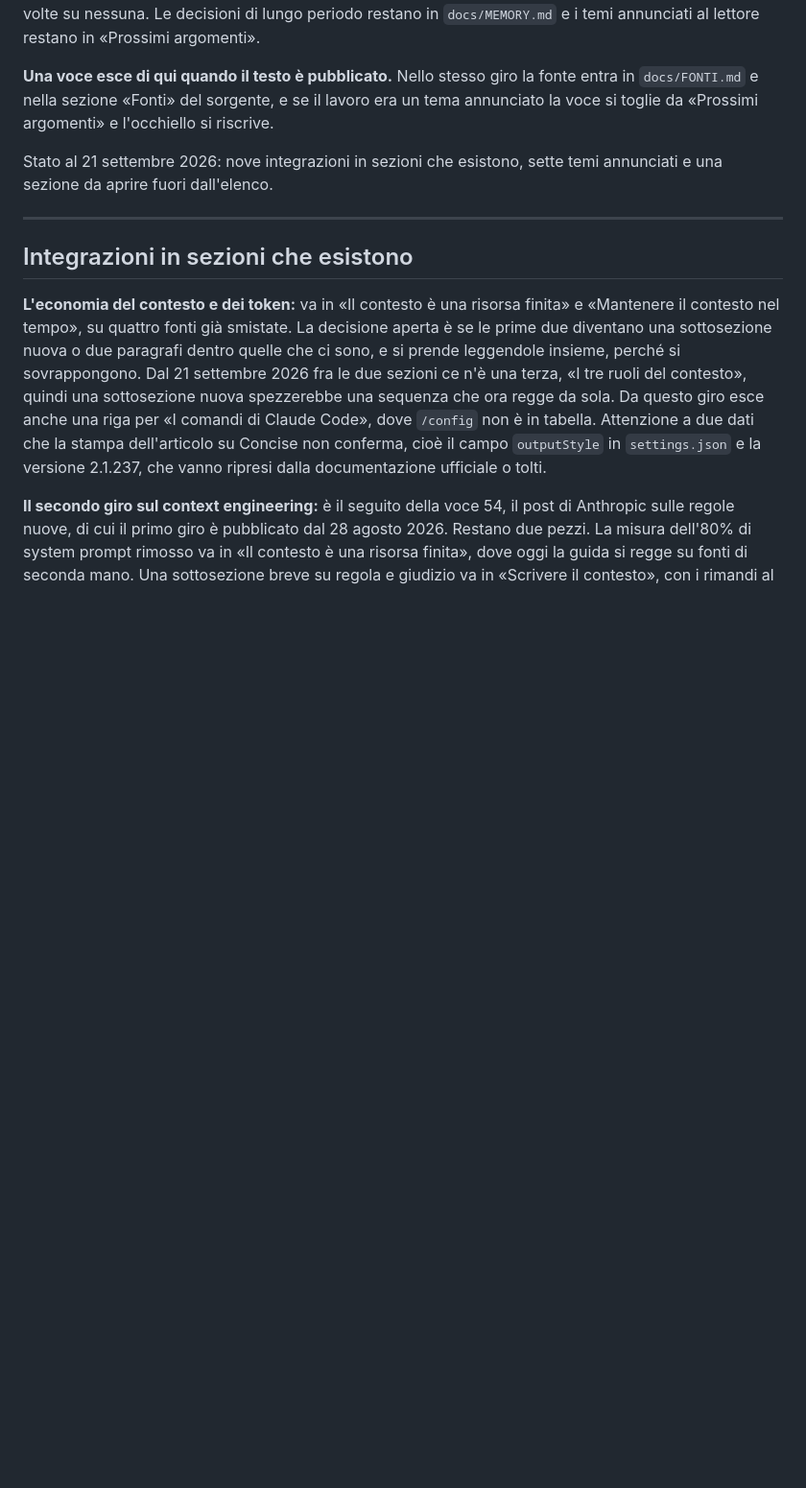
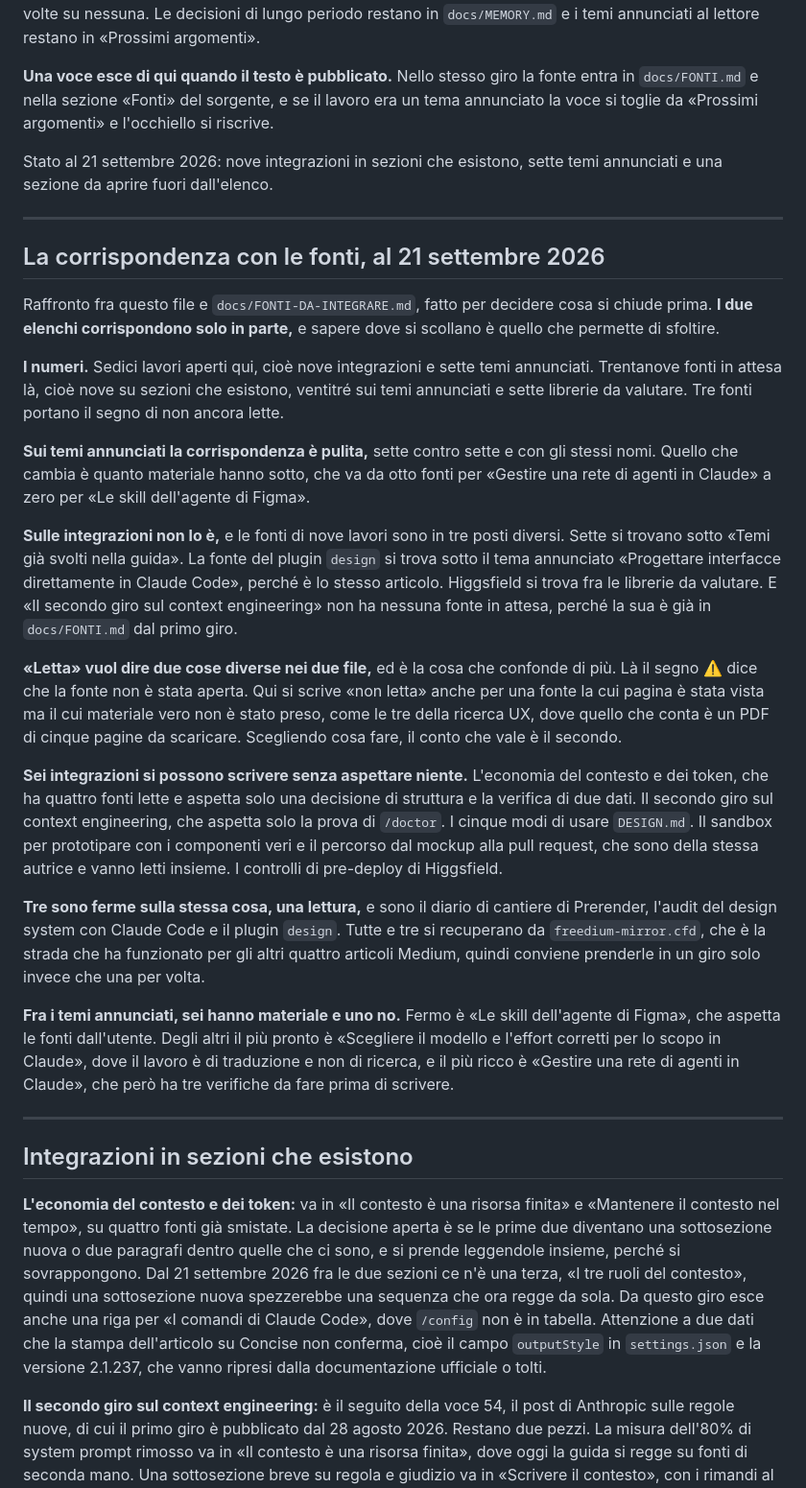
Before and after one commit to mattialaurella-lotrek/kb-design-ai, a Markdown page: docs/LAVORI-APERTI.md, the part around the change. Shown at 96% size. Rendered like a GitHub page; blank space fills up the shorter version.

Commit message:
Annota il raffronto fra i lavori aperti e le fonti in attesa
Richiesto dall'utente per iniziare a sfoltire la coda. I due elenchi
corrispondono solo in parte, e sapere dove si scollano è quello che permette
di scegliere. Sedici lavori aperti contro trentanove fonti in attesa. Sui
sette temi annunciati la corrispondenza è uno a uno, sulle nove integrazioni
no, perché le loro fonti sono in tre posti diversi e una non ne ha nessuna in
attesa. I due file usano «letta» in due sensi diversi, e vale il più stretto.

Ne esce l'ordine di lavoro: sei integrazioni si possono scrivere subito, tre
sono ferme sulla stessa lettura e conviene prenderle in un giro solo dal
mirror, e fra i temi annunciati sei hanno materiale mentre le skill
dell'agente di Figma aspettano ancora le fonti.

Co-Authored-By: Claude Opus 5 (1M context) <noreply@anthropic.com>

```diff
--- a/docs/LAVORI-APERTI.md
+++ b/docs/LAVORI-APERTI.md
@@ -7,6 +7,26 @@ La coda del lavoro sul testo della guida, in un posto solo. Ogni voce dice dove
 **Una voce esce di qui quando il testo è pubblicato.** Nello stesso giro la fonte entra in `docs/FONTI.md` e nella sezione «Fonti» del sorgente, e se il lavoro era un tema annunciato la voce si toglie da «Prossimi argomenti» e l'occhiello si riscrive.
 
 Stato al 21 settembre 2026: nove integrazioni in sezioni che esistono, sette temi annunciati e una sezione da aprire fuori dall'elenco.
+
+---
+
+## La corrispondenza con le fonti, al 21 settembre 2026
+
+Raffronto fra questo file e `docs/FONTI-DA-INTEGRARE.md`, fatto per decidere cosa si chiude prima. **I due elenchi corrispondono solo in parte,** e sapere dove si scollano è quello che permette di sfoltire.
+
+**I numeri.** Sedici lavori aperti qui, cioè nove integrazioni e sette temi annunciati. Trentanove fonti in attesa là, cioè nove su sezioni che esistono, ventitré sui temi annunciati e sette librerie da valutare. Tre fonti portano il segno di non ancora lette.
+
+**Sui temi annunciati la corrispondenza è pulita,** sette contro sette e con gli stessi nomi. Quello che cambia è quanto materiale hanno sotto, che va da otto fonti per «Gestire una rete di agenti in Claude» a zero per «Le skill dell'agente di Figma».
+
+**Sulle integrazioni non lo è,** e le fonti di nove lavori sono in tre posti diversi. Sette si trovano sotto «Temi già svolti nella guida». La fonte del plugin `design` si trova sotto il tema annunciato «Progettare interfacce direttamente in Claude Code», perché è lo stesso articolo. Higgsfield si trova fra le librerie da valutare. E «Il secondo giro sul context engineering» non ha nessuna fonte in attesa, perché la sua è già in `docs/FONTI.md` dal primo giro.
+
+**«Letta» vuol dire due cose diverse nei due file,** ed è la cosa che confonde di più. Là il segno ⚠️ dice che la fonte non è stata aperta. Qui si scrive «non letta» anche per una fonte la cui pagina è stata vista ma il cui materiale vero non è stato preso, come le tre della ricerca UX, dove quello che conta è un PDF di cinque pagine da scaricare. Scegliendo cosa fare, il conto che vale è il secondo.
+
+**Sei integrazioni si possono scrivere senza aspettare niente.** L'economia del contesto e dei token, che ha quattro fonti lette e aspetta solo una decisione di struttura e la verifica di due dati. Il secondo giro sul context engineering, che aspetta solo la prova di `/doctor`. I cinque modi di usare `DESIGN.md`. Il sandbox per prototipare con i componenti veri e il percorso dal mockup alla pull request, che sono della stessa autrice e vanno letti insieme. I controlli di pre-deploy di Higgsfield.
+
+**Tre sono ferme sulla stessa cosa, una lettura,** e sono il diario di cantiere di Prerender, l'audit del design system con Claude Code e il plugin `design`. Tutte e tre si recuperano da `freedium-mirror.cfd`, che è la strada che ha funzionato per gli altri quattro articoli Medium, quindi conviene prenderle in un giro solo invece che una per volta.
+
+**Fra i temi annunciati, sei hanno materiale e uno no.** Fermo è «Le skill dell'agente di Figma», che aspetta le fonti dall'utente. Degli altri il più pronto è «Scegliere il modello e l'effort corretti per lo scopo in Claude», dove il lavoro è di traduzione e non di ricerca, e il più ricco è «Gestire una rete di agenti in Claude», che però ha tre verifiche da fare prima di scrivere.
 
 ---
 
```
